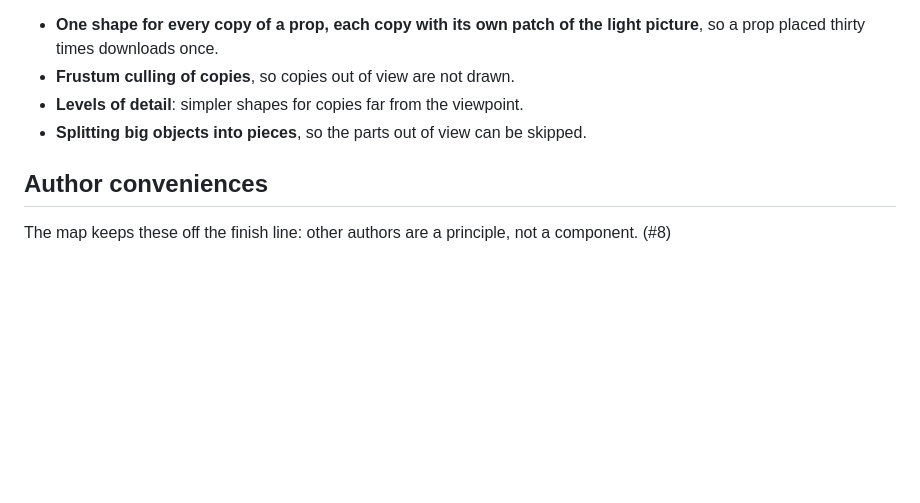
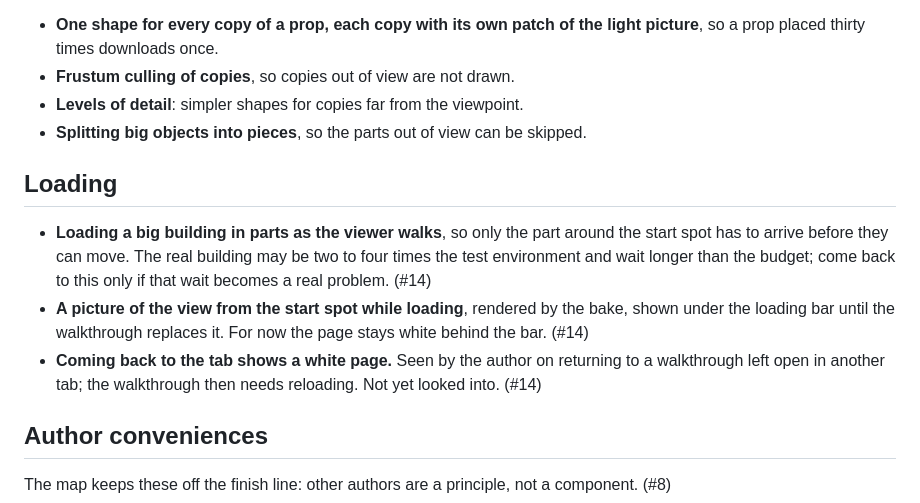
Before and after one commit to futureradius/walkthroughlab, a Markdown page: docs/ideas.md, the part around the change. Rendered like a GitHub page; blank space fills up the shorter version.

```diff
--- a/docs/ideas.md
+++ b/docs/ideas.md
@@ -89,6 +89,19 @@ everything else. That costs download for every copy. If the download budget
 - **Splitting big objects into pieces**, so the parts out of view can be
   skipped.
 
+## Loading
+
+- **Loading a big building in parts as the viewer walks**, so only the part
+  around the start spot has to arrive before they can move. The real building
+  may be two to four times the test environment and wait longer than the
+  budget; come back to this only if that wait becomes a real problem. (#14)
+- **A picture of the view from the start spot while loading**, rendered by the
+  bake, shown under the loading bar until the walkthrough replaces it. For now
+  the page stays white behind the bar. (#14)
+- **Coming back to the tab shows a white page.** Seen by the author on
+  returning to a walkthrough left open in another tab; the walkthrough then
+  needs reloading. Not yet looked into. (#14)
+
 ## Author conveniences
 
 The map keeps these off the finish line: other authors are a principle, not a
```
Also changed, not shown: GLOSSARY.md (+15 -1 lines).
